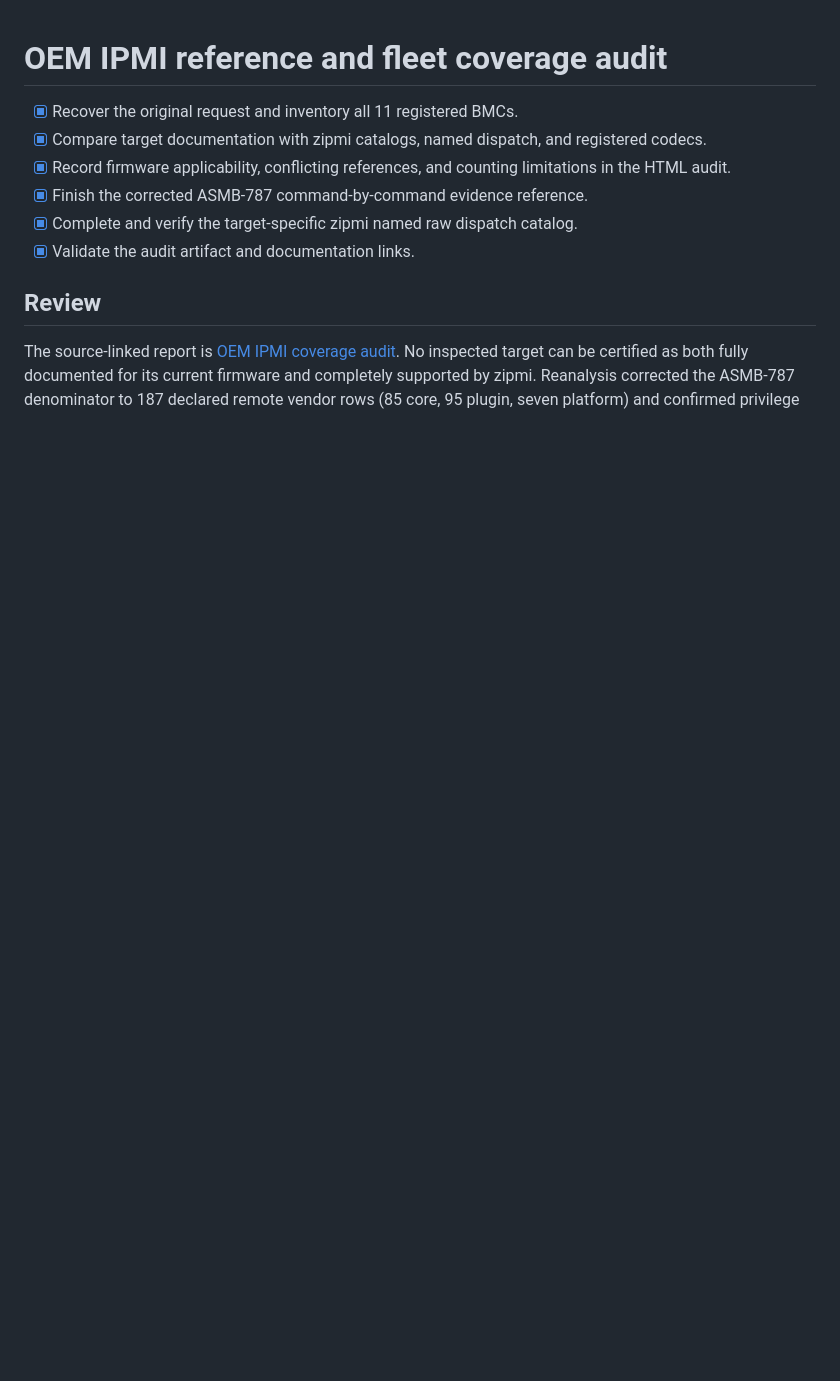
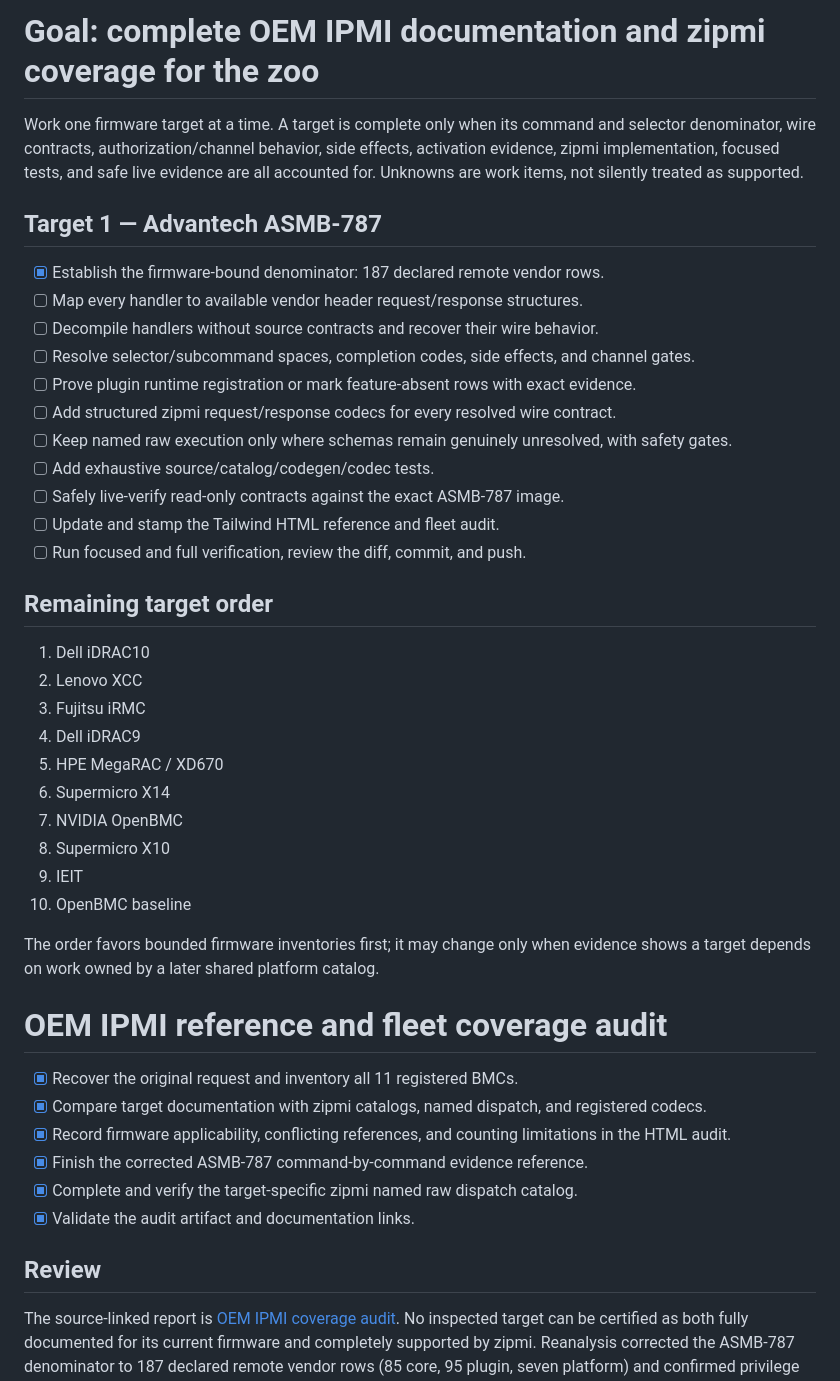
Before and after one commit to zenfish/zbmc, a Markdown page: tasks/todo.md, the part around the change. GitHub-like rendering; blank space fills up the shorter version.

Commit message:
docs(oem): plan complete zoo coverage

```diff
--- a/tasks/todo.md
+++ b/tasks/todo.md
@@ -1,3 +1,40 @@
+# Goal: complete OEM IPMI documentation and zipmi coverage for the zoo
+
+Work one firmware target at a time. A target is complete only when its command and selector
+denominator, wire contracts, authorization/channel behavior, side effects, activation evidence,
+zipmi implementation, focused tests, and safe live evidence are all accounted for. Unknowns are
+work items, not silently treated as supported.
+
+## Target 1 — Advantech ASMB-787
+
+- [x] Establish the firmware-bound denominator: 187 declared remote vendor rows.
+- [ ] Map every handler to available vendor header request/response structures.
+- [ ] Decompile handlers without source contracts and recover their wire behavior.
+- [ ] Resolve selector/subcommand spaces, completion codes, side effects, and channel gates.
+- [ ] Prove plugin runtime registration or mark feature-absent rows with exact evidence.
+- [ ] Add structured zipmi request/response codecs for every resolved wire contract.
+- [ ] Keep named raw execution only where schemas remain genuinely unresolved, with safety gates.
+- [ ] Add exhaustive source/catalog/codegen/codec tests.
+- [ ] Safely live-verify read-only contracts against the exact ASMB-787 image.
+- [ ] Update and stamp the Tailwind HTML reference and fleet audit.
+- [ ] Run focused and full verification, review the diff, commit, and push.
+
+## Remaining target order
+
+1. Dell iDRAC10
+2. Lenovo XCC
+3. Fujitsu iRMC
+4. Dell iDRAC9
+5. HPE MegaRAC / XD670
+6. Supermicro X14
+7. NVIDIA OpenBMC
+8. Supermicro X10
+9. IEIT
+10. OpenBMC baseline
+
+The order favors bounded firmware inventories first; it may change only when evidence shows a target
+depends on work owned by a later shared platform catalog.
+
 # OEM IPMI reference and fleet coverage audit
 
 - [x] Recover the original request and inventory all 11 registered BMCs.
```
